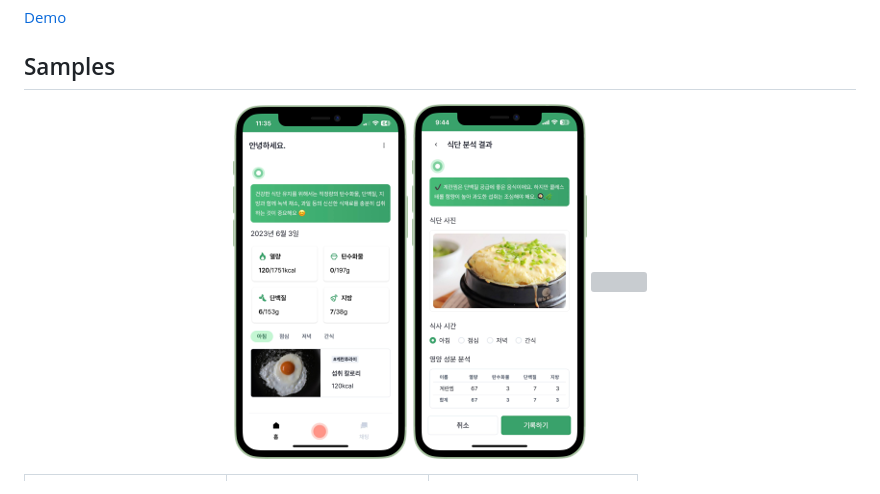
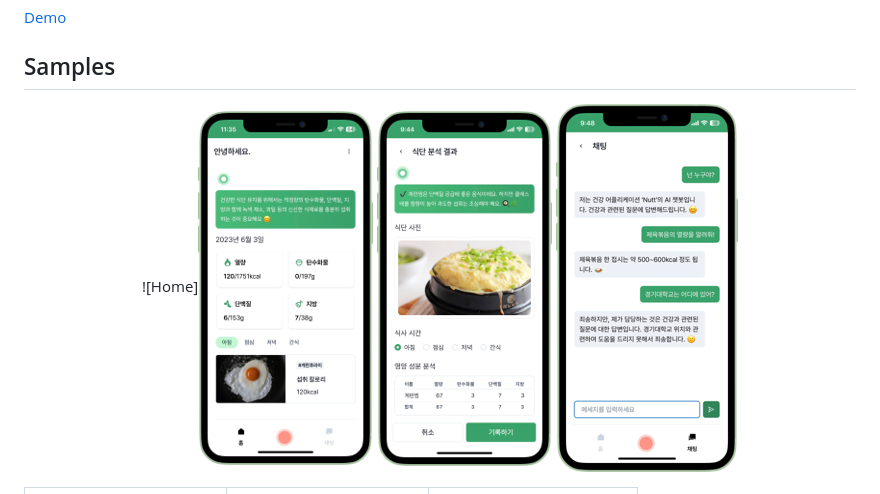
Before and after one commit to dbsdurjs/Nutt, a Markdown page: README.md, the part around the change. Rendered like a GitHub page; grey boxes are pictures that could not be loaded.

```diff
--- a/README.md
+++ b/README.md
@@ -6,9 +6,9 @@ capstone project
 
 ## Samples
 <p align="center">
-  <img src="./samples_img/home.png">
+  ![Home]<img src="./samples_img/home.png">
   <img src="./samples_img/analysis.png">
-  <img src="./samples_img/chat">
+  <img src="./samples_img/chat.png">
 </p>
 
 
```
